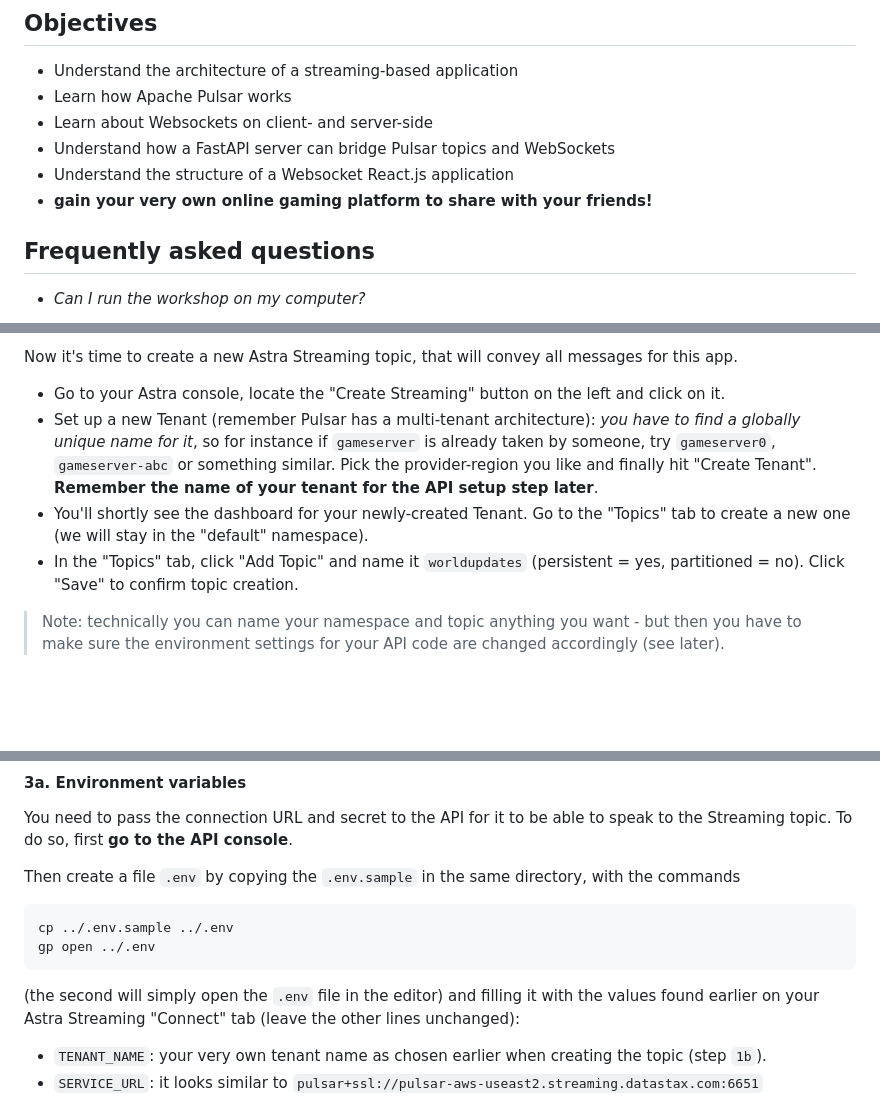
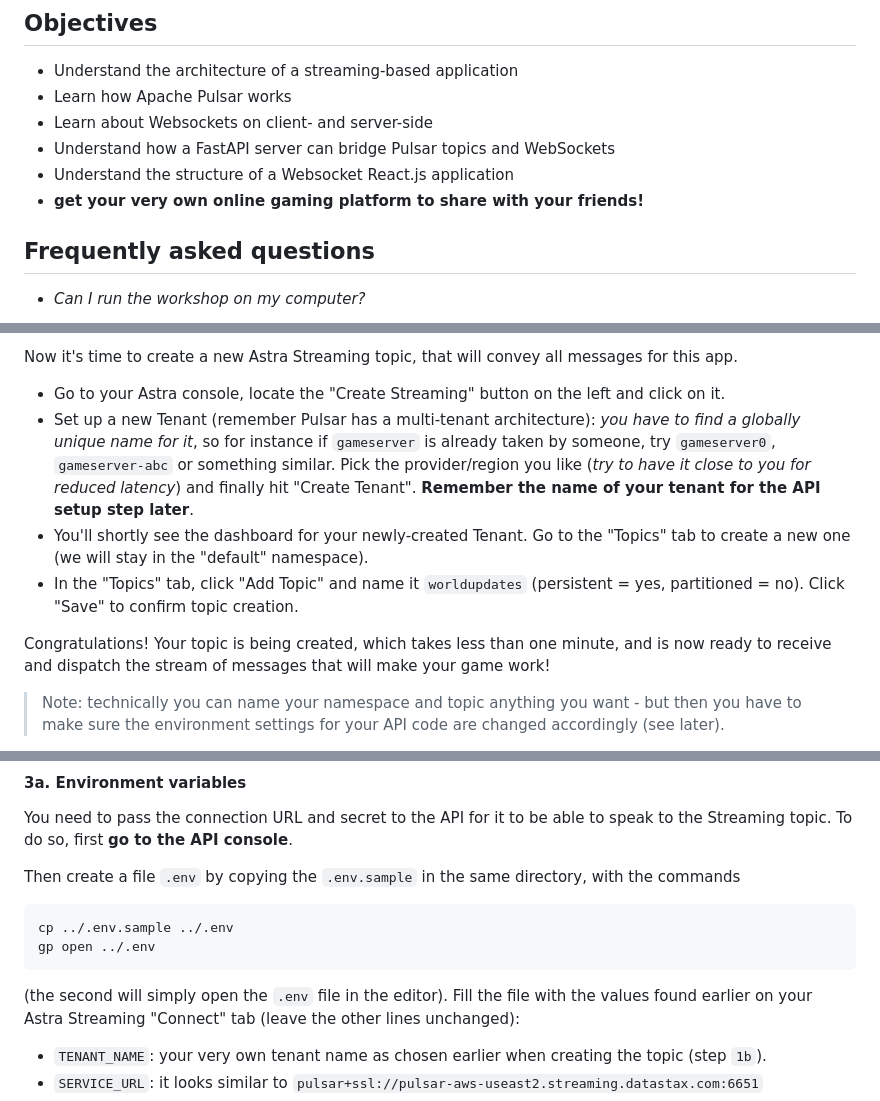
Before and after one commit to datastaxdevs/workshop-streaming-game, a Markdown page: README.md, 3 parts joined by grey strips. Drawn GitHub-style; blank space fills up the shorter version.

```diff
--- a/README.md
+++ b/README.md
@@ -23,7 +23,7 @@ A simple multiplayer online game featuring
 * Learn about Websockets on client- and server-side
 * Understand how a FastAPI server can bridge Pulsar topics and WebSockets
 * Understand the structure of a Websocket React.js application
-* **gain your very own online gaming platform to share with your friends!**
+* **get your very own online gaming platform to share with your friends!**
 
 ## Frequently asked questions
 
@@ -128,9 +128,12 @@ Now it's time to create a new Astra Streaming topic, that will convey all messag
 - Go to your Astra console, locate the "Create Streaming" button on the left and click on it.
 - Set up a new Tenant (remember Pulsar has a multi-tenant architecture): _you have to find a globally unique name for it_,
 so for instance if `gameserver` is already taken by someone, try `gameserver0`, `gameserver-abc` or something similar.
-Pick the provider-region you like and finally hit "Create Tenant". **Remember the name of your tenant for the API setup step later**.
+Pick the provider/region you like (_try to have it close to you for reduced latency_) and finally hit "Create Tenant". **Remember the name of your tenant for the API setup step later**.
 - You'll shortly see the dashboard for your newly-created Tenant. Go to the "Topics" tab to create a new one (we will stay in the "default" namespace).
 - In the "Topics" tab, click "Add Topic" and name it `worldupdates` (persistent = yes, partitioned = no). Click "Save" to confirm topic creation.
+
+Congratulations! Your topic is being created, which takes less than one minute, and is now ready to receive and
+dispatch the stream of messages that will make your game work!
 
 > Note: technically you can name your namespace and topic anything you want - but then you have to make sure
 > the environment settings for your API code are changed accordingly (see later).
@@ -220,8 +221,8 @@ with the commands
     cp ../.env.sample ../.env
     gp open ../.env
 
-(the second will simply open the `.env` file in the editor)
-and filling it with the values found earlier
+(the second will simply open the `.env` file in the editor).
+Fill the file with the values found earlier
 on your Astra Streaming "Connect" tab (leave the other lines unchanged):
 
 - `TENANT_NAME`: your very own tenant name as chosen earlier when creating the topic (step `1b`).
```
Also changed, not shown: other parts of README.md (+25 -30 lines), images/drapetisca_1.png, 1 other file.
